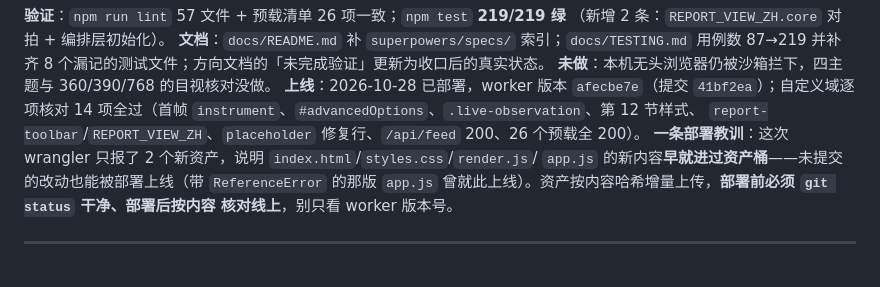
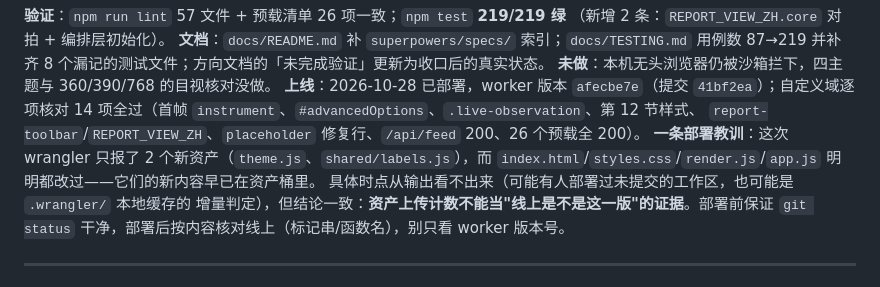
Before and after one commit to tripodxu/jevtown, a Markdown page: docs/MEMORY.md, the part around the change. Rendered like a GitHub page.

Commit message:
docs: 收紧部署纪律的推断口径——资产上传计数不能当线上版本证据
上一版把「只上传 2 个新资产」直接推断成「未提交改动曾被部署」并点名某个带 ReferenceError 的 app.js 上线过，这是输出里推不出来的结论。改为陈述事实（新内容此前已在资产桶）+ 两种可能成因（未提交部署 / .wrangler 本地缓存的增量判定），保留可执行的纪律：部署前 git status 干净、部署后按内容核对。

线上核对结果不变：14 项全过，版本 afecbe7e。

```diff
--- a/docs/MEMORY.md
+++ b/docs/MEMORY.md
@@ -43,10 +43,11 @@
 **上线**：2026-10-28 已部署，worker 版本 `afecbe7e`（提交 `41bf2ea`）；自定义域逐项核对
 14 项全过（首帧 `instrument`、`#advancedOptions`、`.live-observation`、第 12 节样式、
 `report-toolbar`/`REPORT_VIEW_ZH`、`placeholder` 修复行、`/api/feed` 200、26 个预载全 200）。
-**一条部署教训**：这次 wrangler 只报了 2 个新资产，说明 `index.html`/`styles.css`/`render.js`/
-`app.js` 的新内容**早就进过资产桶**——未提交的改动也能被部署上线（带 `ReferenceError` 的那版
-`app.js` 曾就此上线）。资产按内容哈希增量上传，**部署前必须 `git status` 干净、部署后按内容
-核对线上**，别只看 worker 版本号。
+**一条部署教训**：这次 wrangler 只报了 2 个新资产（`theme.js`、`shared/labels.js`），而
+`index.html`/`styles.css`/`render.js`/`app.js` 明明都改过——它们的新内容早已在资产桶里。
+具体时点从输出看不出来（可能有人部署过未提交的工作区，也可能是 `.wrangler/` 本地缓存的
+增量判定），但结论一致：**资产上传计数不能当"线上是不是这一版"的证据**。部署前保证
+`git status` 干净，部署后按内容核对线上（标记串/函数名），别只看 worker 版本号。
 
 ---
 
```
Also changed, not shown: docs/DEPLOYMENT.md (+3 -2 lines).
